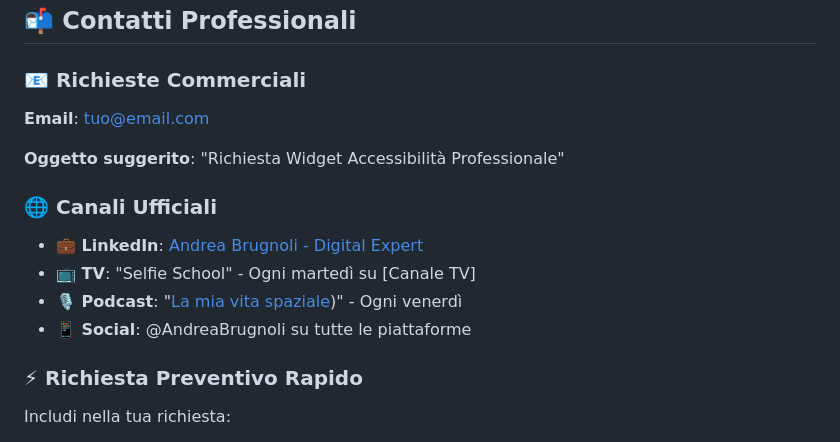
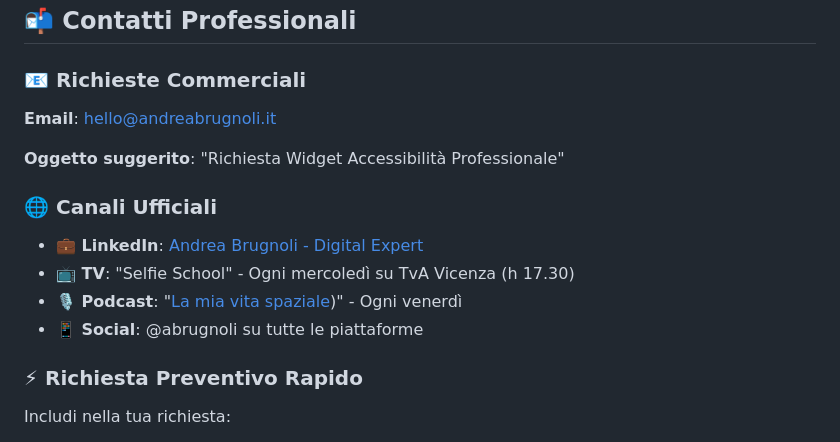
Before and after one commit to andreabrugnoli/accessibility, a Markdown page: README.md, the part around one of its changes. Drawn GitHub-style.

```diff
--- a/README.md
+++ b/README.md
@@ -255,15 +255,15 @@ if (window.AccessibilityWidget) {
 ## 📬 Contatti Professionali
 
 ### 📧 **Richieste Commerciali**
-**Email**: [tuo@email.com](mailto:tuo@email.com?subject=Richiesta%20Widget%20Accessibilità%20Professionale)
+**Email**: [hello@andreabrugnoli.it](mailto:hello@andreabrugnoli.it?subject=Richiesta%20Widget%20Accessibilità%20Professionale)
 
 **Oggetto suggerito**: "Richiesta Widget Accessibilità Professionale"
 
 ### 🌐 **Canali Ufficiali**
-- **💼 LinkedIn**: [Andrea Brugnoli - Digital Expert](https://linkedin.com/in/andreabrugnoli)
-- **📺 TV**: "Selfie School" - Ogni martedì su [Canale TV]
+- **💼 LinkedIn**: [Andrea Brugnoli - Digital Expert](https://linkedin.com/in/andrea-brugnoli)
+- **📺 TV**: "Selfie School" - Ogni mercoledì su TvA Vicenza (h 17.30)
 - **🎙️ Podcast**: "[La mia vita spaziale](https://www.andreabrugnoli.it/la-mia-vita-spaziale))" - Ogni venerdì
-- **📱 Social**: @AndreaBrugnoli su tutte le piattaforme
+- **📱 Social**: @abrugnoli su tutte le piattaforme
 
 ### ⚡ **Richiesta Preventivo Rapido**
 Includi nella tua richiesta:
```
Also changed, not shown: other parts of README.md (+1 -1 lines).
